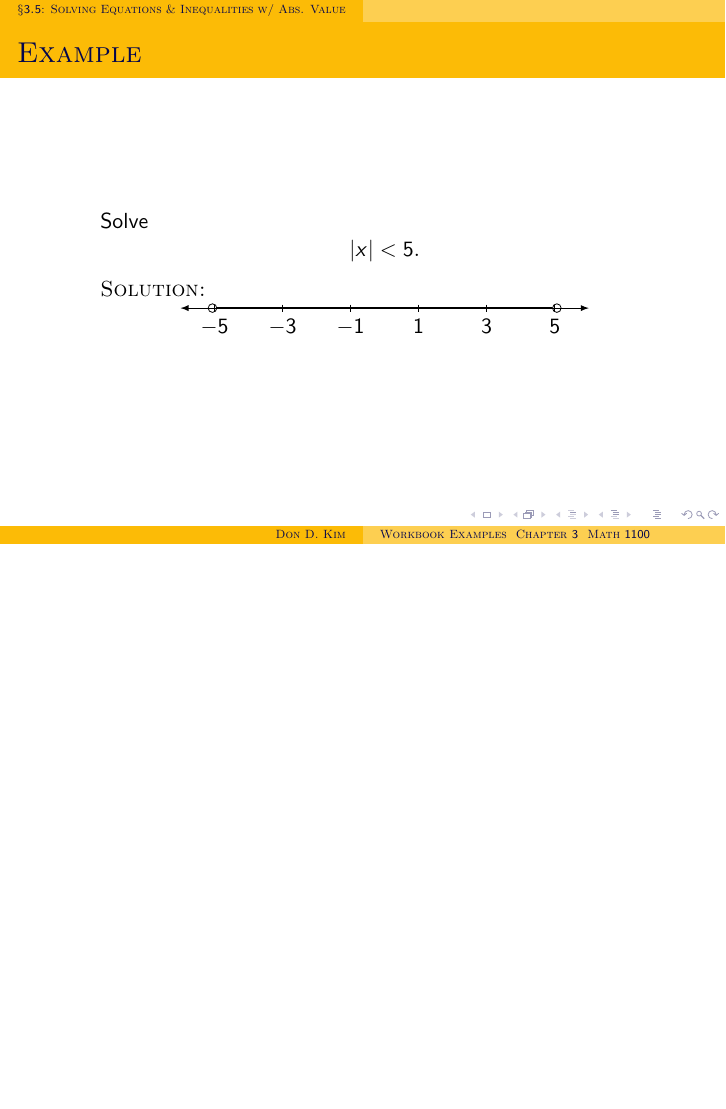
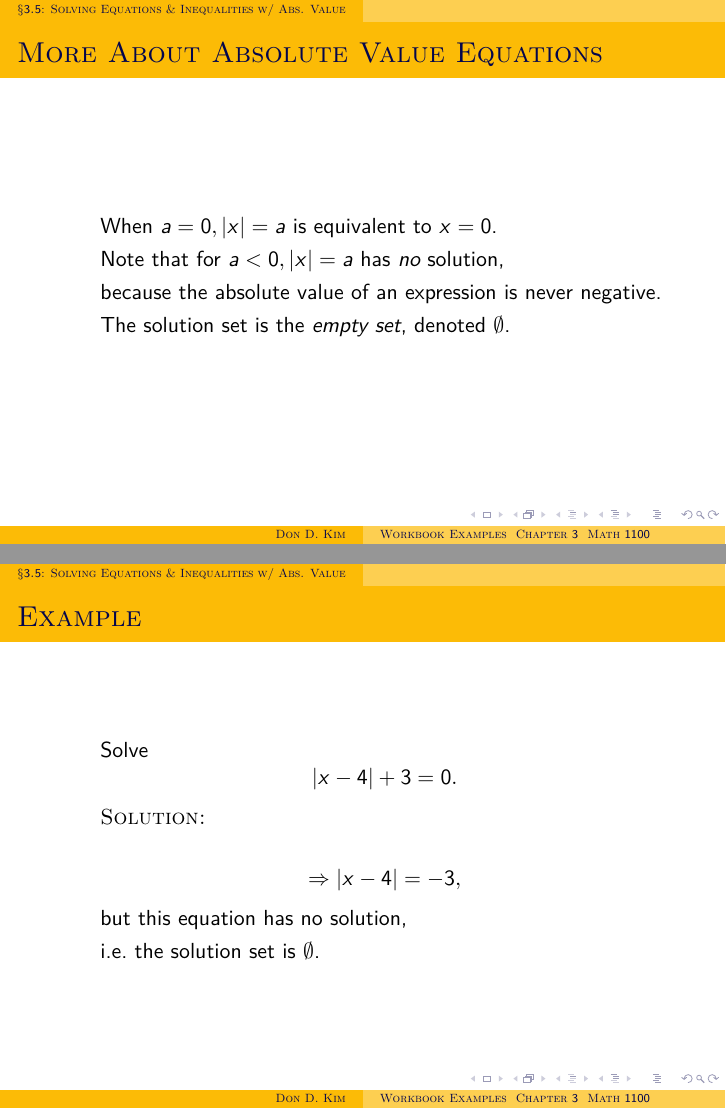
Before and after one commit to dondmkim/college_algebra_sp2020, LaTeX slides (Examples, Chapter 3_5, Math 1100.tex): page 42 of 57 before the commit and pages 43 and 48 of 89 after it, the two joined at a grey line, the shorter picture padded with empty space. Compiled offline with pdfLaTeX.

Commit message:
next changes

```diff
--- a/Examples, Chapter 3_5, Math 1100.tex
+++ b/Examples, Chapter 3_5, Math 1100.tex
@@ -142,3 +142,26 @@
 \end{frame}
 
 \begin{frame}
+  \frametitle{More About Absolute Value Equations}
+  \begin{enumerate}
+    \item[]<1-> When $a=0, |x|=a$ is equivalent to $x=0$.
+    \item[]<2-> Note that for $a<0, |x|=a$ has \emph{no} solution,
+    \item[]<3-> because the absolute value of an expression is never negative.
+    \item[]<4-> The solution set is the \emph{empty set}, denoted $\emptyset$.
+  \end{enumerate}
+\end{frame}
+
+\begin{frame}
+  \frametitle{Example}
+  \begin{enumerate}
+    \item[]<1-> Solve \[ |x-4|+3=0. \]
+    \item[]<2-> \textsc{Solution:}
+    \item[]<3-> \[ \Rightarrow |x-4|=-3,\]
+    \item[]<4-> but this equation has no solution,
+    \item[]<5-> i.e. the solution set is $\emptyset$.
+  \end{enumerate}
+\end{frame}
+
+\begin{frame}
+  \frametitle{Inequalities with Absolute Value}
+  \begin{enumerate}
@@ -144,0 +171,18 @@
+    \item[]<4->
+    \begin{align*}
+      |x|<a & \text{ is equivalent to } -a<x<a, \\
+      |x|>a & \text{ is equivalent to } x<-a \text{ or }x>a.
+    \end{align*}
+    \item[]<5->Similar statements hold for $|x| \leq a$ and $|x| \geq a$.
+  \end{enumerate}
+\end{frame}
+
+\begin{frame}
+  \frametitle{Inequalities with Absolute Value (cont.)}
+  \begin{enumerate}
+    \item[]<1->For example,
+    \item[]<2->$|x|<3$ is equivalent to $-3<x<3$.
+    \item[]<3->$|y| \geq 1$ is equivalent to $y \leq -1$ or $y \geq 1$.
+    \item[]<4->$|2x+3| \leq 4$ is equivalent o $-4 \leq 2x+3 \leq 4$.
+  \end{enumerate}
+\end{frame}
```
Also changed, not shown: Examples, Chapter 3_5, Math 1100.pdf, Examples, Chapter 3_5, Math 1100.tex (41 more changed lines), 1 other file.
